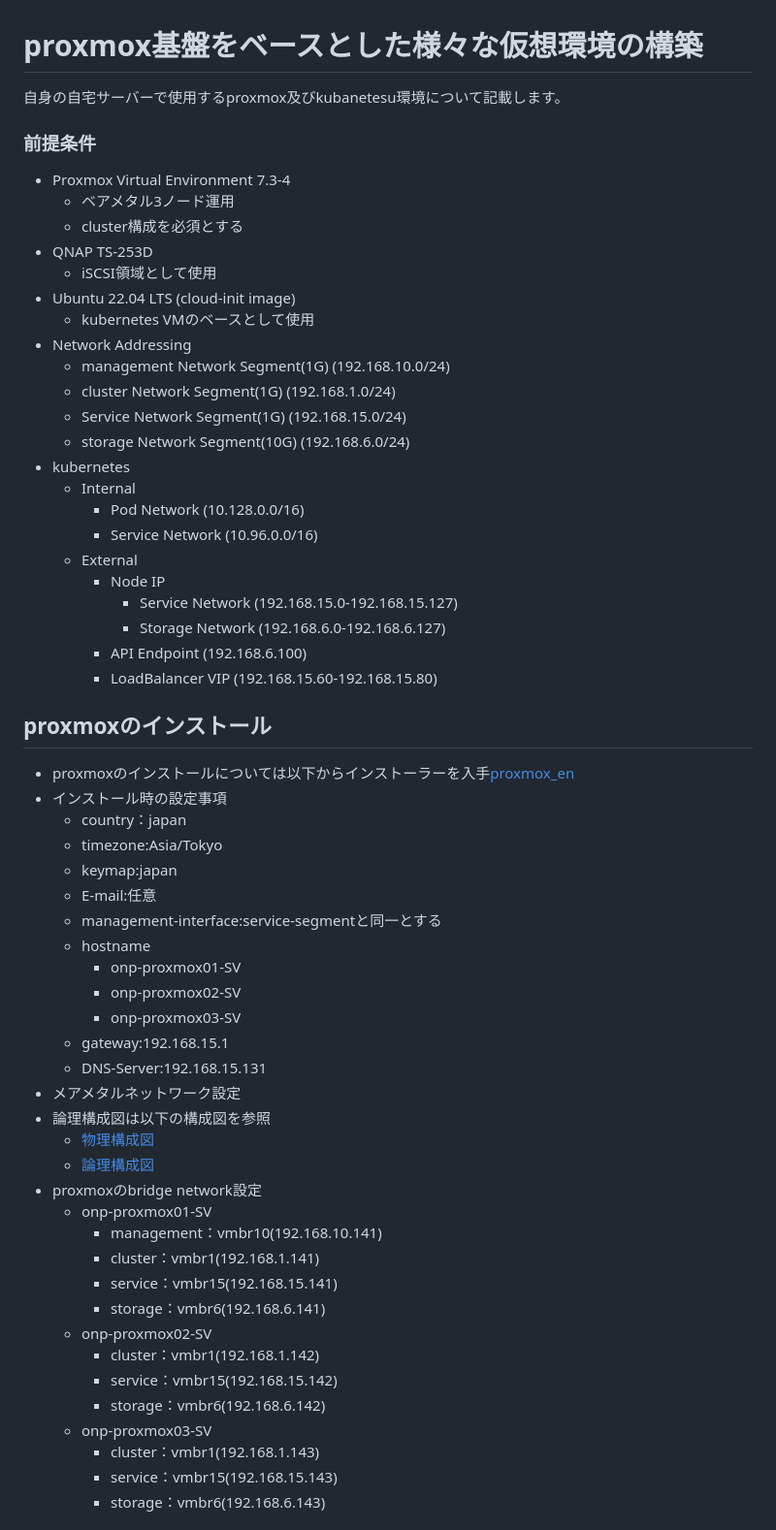
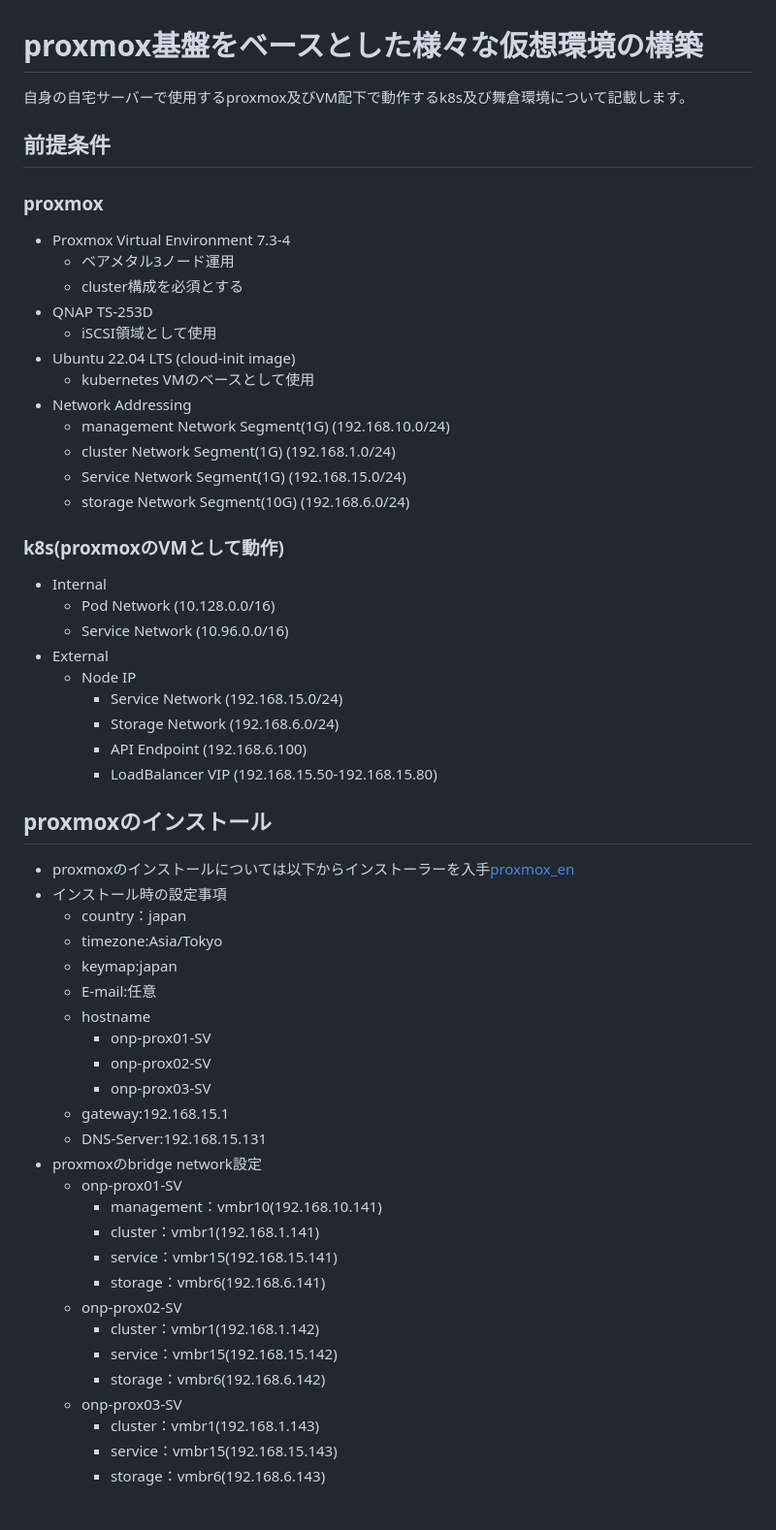
Before and after one commit to maron-gt123/k8s-setup-for-proxmox, a Markdown page: README.md, the part around the change. Shown: that part at 97% size. GitHub-like rendering.

```diff
--- a/README.md
+++ b/README.md
@@ -1,7 +1,8 @@
 # proxmox基盤をベースとした様々な仮想環境の構築<br>
-自身の自宅サーバーで使用するproxmox及びkubanetesu環境について記載します。
+自身の自宅サーバーで使用するproxmox及びVM配下で動作するk8s及び舞倉環境について記載します。
 
-### 前提条件<br>
+## 前提条件<br>
+### proxmox<br>
 * Proxmox Virtual Environment 7.3-4
   * ベアメタル3ノード運用
   * cluster構成を必須とする
@@ -14,16 +15,16 @@
   * cluster Network Segment(1G) (192.168.1.0/24)
   * Service Network Segment(1G) (192.168.15.0/24)
   * storage Network Segment(10G) (192.168.6.0/24)
-* kubernetes
-  * Internal
-    * Pod Network (10.128.0.0/16)
-    * Service Network (10.96.0.0/16)
-  * External
-    * Node IP
-      * Service Network (192.168.15.0-192.168.15.127)
-      * Storage Network (192.168.6.0-192.168.6.127)
+### k8s(proxmoxのVMとして動作)<br>
+* Internal
+  * Pod Network (10.128.0.0/16)
+  * Service Network (10.96.0.0/16)
+* External
+  * Node IP
+    * Service Network (192.168.15.0/24)
+    * Storage Network (192.168.6.0/24)
     * API Endpoint (192.168.6.100)
-    * LoadBalancer VIP (192.168.15.60-192.168.15.80)
+    * LoadBalancer VIP (192.168.15.50-192.168.15.80)
 ## proxmoxのインストール<br>
 * proxmoxのインストールについては以下からインストーラーを入手[proxmox_en](https://www.proxmox.com/en/)
 * インストール時の設定事項
@@ -31,28 +32,23 @@
   * timezone:Asia/Tokyo
   * keymap:japan
   * E-mail:任意
-  * management-interface:service-segmentと同一とする
   * hostname
-    * onp-proxmox01-SV
-    * onp-proxmox02-SV
-    * onp-proxmox03-SV
+    * onp-prox01-SV
+    * onp-prox02-SV
+    * onp-prox03-SV
   * gateway:192.168.15.1
   * DNS-Server:192.168.15.131
-* メアメタルネットワーク設定
- * 論理構成図は以下の構成図を参照
-   * [物理構成図]()
-   * [論理構成図](https://github.com/maron-gt123/k8s-setup-for-proxmox/blob/main/%E8%AB%96%E7%90%86%E6%A7%8B%E6%88%90%E5%9B%B3.pdf)
  * proxmoxのbridge network設定
-   * onp-proxmox01-SV
+   * onp-prox01-SV
      * management：vmbr10(192.168.10.141)
      * cluster：vmbr1(192.168.1.141)
      * service：vmbr15(192.168.15.141)
      * storage：vmbr6(192.168.6.141)
-   * onp-proxmox02-SV
+   * onp-prox02-SV
      * cluster：vmbr1(192.168.1.142)
      * service：vmbr15(192.168.15.142)
      * storage：vmbr6(192.168.6.142)
-   * onp-proxmox03-SV
+   * onp-prox03-SV
      * cluster：vmbr1(192.168.1.143)
      * service：vmbr15(192.168.15.143)
      * storage：vmbr6(192.168.6.143)
```
